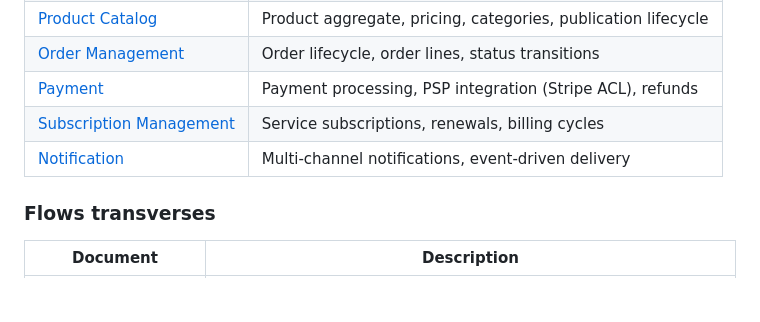
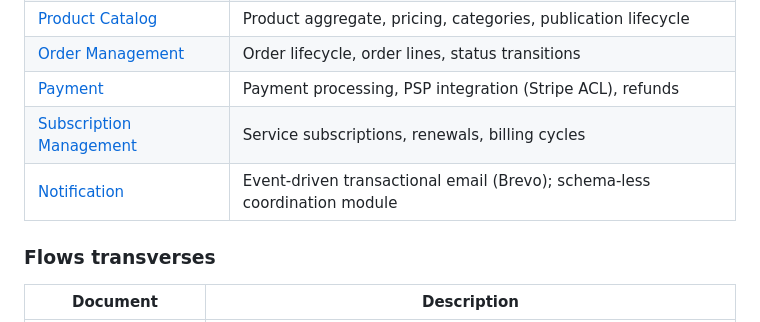
Before and after one commit to EnzoFB/cyna-platform, a Markdown page: docs/README.md, the part around the change. Rendered like a GitHub page; blank space fills up the shorter version.

```diff
--- a/docs/README.md
+++ b/docs/README.md
@@ -43,7 +43,7 @@ This documentation set provides the complete technical reference for the develop
 | [Order Management](modules/order-module.md) | Order lifecycle, order lines, status transitions |
 | [Payment](modules/payment-module.md) | Payment processing, PSP integration (Stripe ACL), refunds |
 | [Subscription Management](modules/subscription-module.md) | Service subscriptions, renewals, billing cycles |
-| [Notification](modules/notification-module.md) | Multi-channel notifications, event-driven delivery |
+| [Notification](modules/notification-module.md) | Event-driven transactional email (Brevo); schema-less coordination module |
 
 ### Flows transverses
 
```
Also changed, not shown: docs/modules/notification-module.md (+126 -200 lines).
